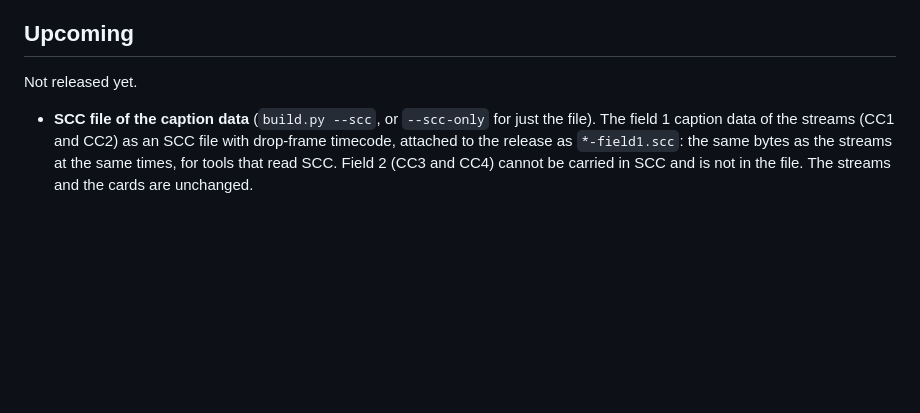
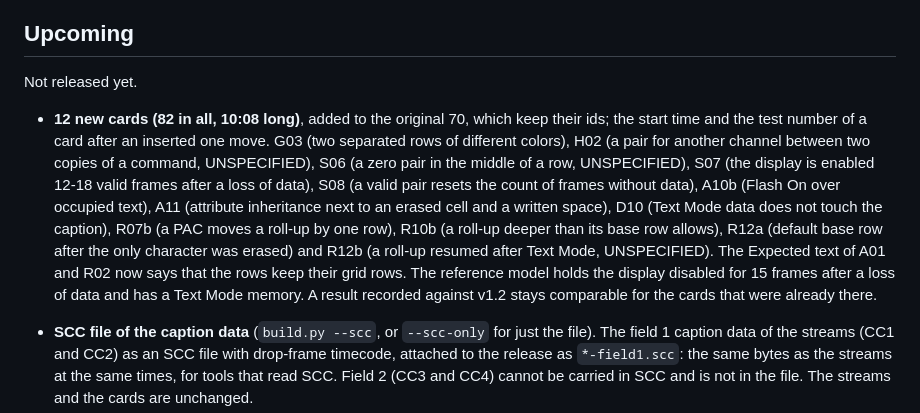
Before and after one commit to dheitmueller/cea608-conformance-suite, a Markdown page: CHANGELOG.md, the part around the change. Rendered like a GitHub page; blank space fills up the shorter version.

```diff
--- a/CHANGELOG.md
+++ b/CHANGELOG.md
@@ -7,6 +7,17 @@ against an earlier release stays comparable.
 ## Upcoming
 
 Not released yet.
+
+* **12 new cards (82 in all, 10:08 long)**, added to the original 70, which keep their ids; the
+  start time and the test number of a card after an inserted one move. G03 (two separated rows of different colors),
+  H02 (a pair for another channel between two copies of a command, UNSPECIFIED), S06 (a zero pair in the middle of a row,
+  UNSPECIFIED), S07 (the display is enabled 12-18 valid frames after a loss of data), S08 (a valid pair resets the count of
+  frames without data), A10b (Flash On over occupied text), A11 (attribute inheritance next to an erased cell and a written
+  space), D10 (Text Mode data does not touch the caption), R07b (a PAC moves a roll-up by one row), R10b (a roll-up deeper
+  than its base row allows), R12a (default base row after the only character was erased) and R12b (a roll-up resumed after
+  Text Mode, UNSPECIFIED). The Expected text of A01 and R02 now says that the rows keep their grid rows. The reference model
+  holds the display disabled for 15 frames after a loss of data and has a Text Mode memory. A result recorded against v1.2
+  stays comparable for the cards that were already there.
 
 * **SCC file of the caption data** (`build.py --scc`, or `--scc-only` for just the file). The field 1 caption data of the
   streams (CC1 and CC2) as an SCC file with drop-frame timecode, attached to the release as `*-field1.scc`: the same bytes
```
Also changed, not shown: DEVELOPING.md (+1 -1 lines), README.md (+1 -1 lines), images/test-pattern-720p59.png.
